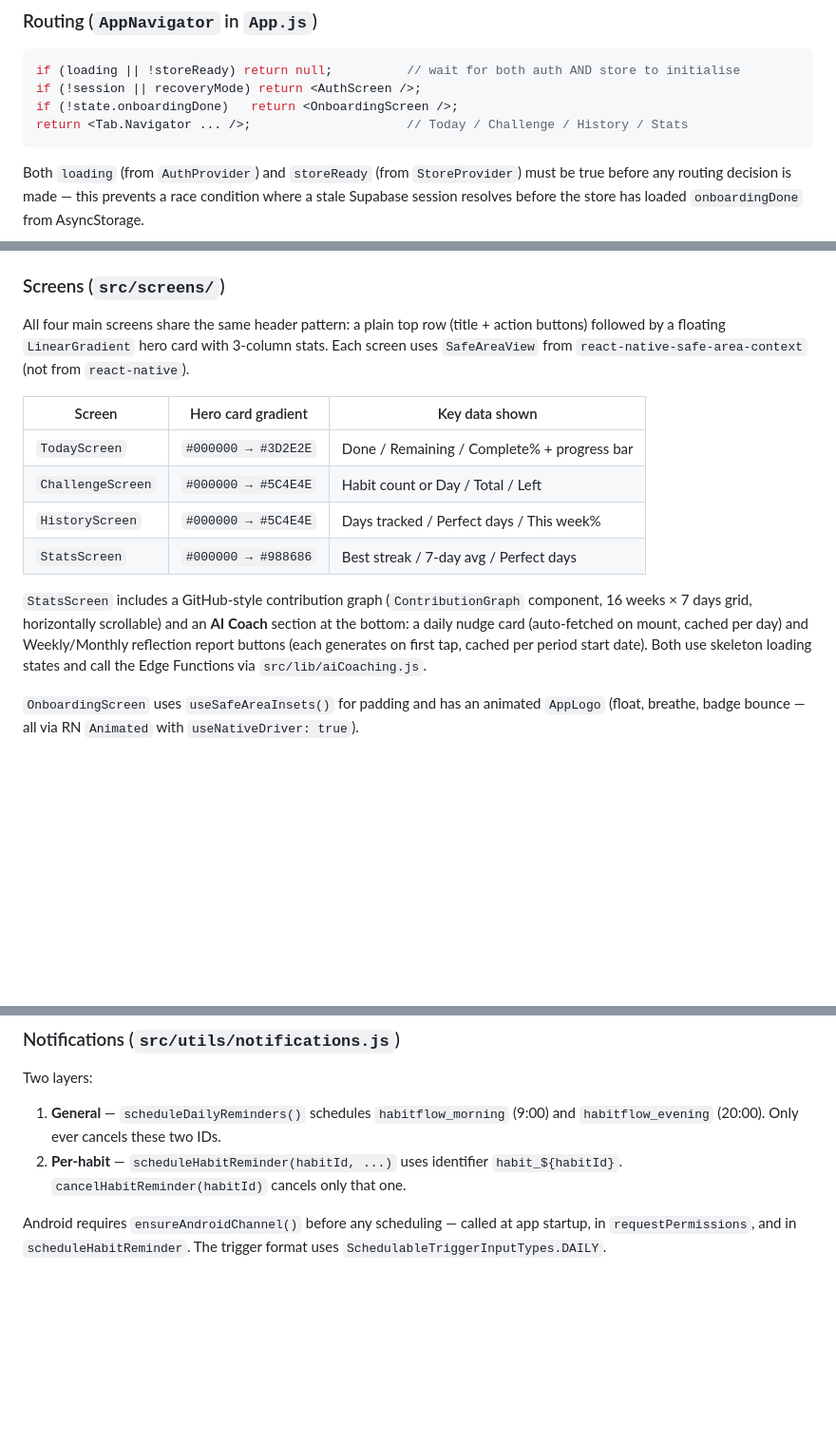
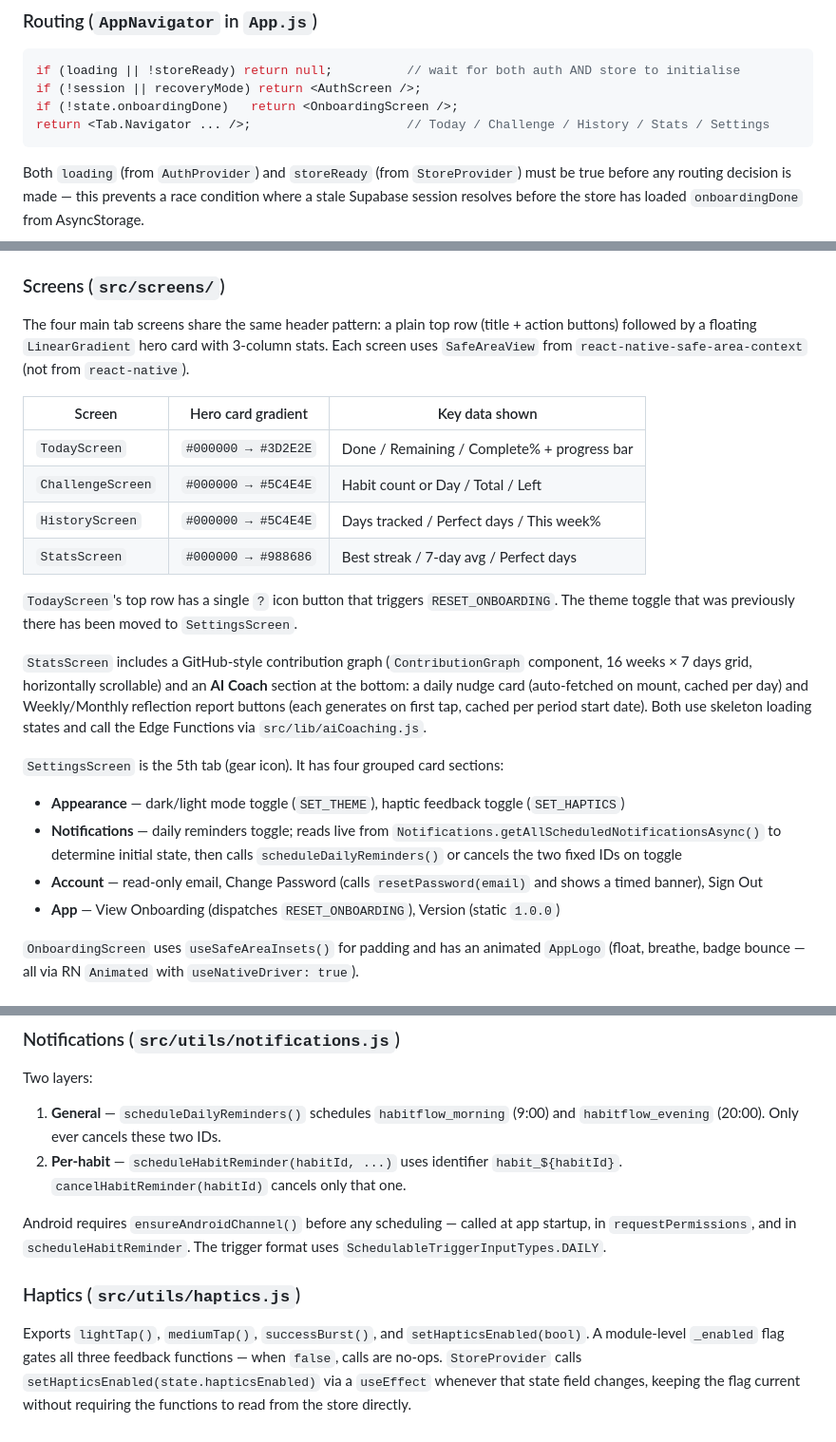
Before and after one commit to dem0saic/habitflow, a Markdown page: CLAUDE.md, 3 parts joined by grey strips. Shown at 95% size. Rendered like a GitHub page; blank space fills up the shorter version.

Commit message:
Update CLAUDE.md: settings screen, haptics system, state shape, tabs
Co-Authored-By: Claude Sonnet 4.6 <noreply@anthropic.com>

````diff
--- a/CLAUDE.md
+++ b/CLAUDE.md
@@ -79,7 +79,7 @@ SafeAreaProvider
 if (loading || !storeReady) return null;          // wait for both auth AND store to initialise
 if (!session || recoveryMode) return <AuthScreen />;
 if (!state.onboardingDone)   return <OnboardingScreen />;
-return <Tab.Navigator ... />;                     // Today / Challenge / History / Stats
+return <Tab.Navigator ... />;                     // Today / Challenge / History / Stats / Settings
 ```
 
 Both `loading` (from `AuthProvider`) and `storeReady` (from `StoreProvider`) must be true before any routing decision is made — this prevents a race condition where a stale Supabase session resolves before the store has loaded `onboardingDone` from AsyncStorage.
@@ -215,7 +218,7 @@ Baseline: iPhone 14 (390×844).
 
 ### Screens (`src/screens/`)
 
-All four main screens share the same header pattern: a plain top row (title + action buttons) followed by a floating `LinearGradient` hero card with 3-column stats. Each screen uses `SafeAreaView` from `react-native-safe-area-context` (not from `react-native`).
+The four main tab screens share the same header pattern: a plain top row (title + action buttons) followed by a floating `LinearGradient` hero card with 3-column stats. Each screen uses `SafeAreaView` from `react-native-safe-area-context` (not from `react-native`).
 
 | Screen | Hero card gradient | Key data shown |
 |---|---|---|
@@ -224,7 +227,15 @@ All four main screens share the same header pattern: a plain top row (title + ac
 | `HistoryScreen` | `#000000 → #5C4E4E` | Days tracked / Perfect days / This week% |
 | `StatsScreen` | `#000000 → #988686` | Best streak / 7-day avg / Perfect days |
 
+`TodayScreen`'s top row has a single `?` icon button that triggers `RESET_ONBOARDING`. The theme toggle that was previously there has been moved to `SettingsScreen`.
+
 `StatsScreen` includes a GitHub-style contribution graph (`ContributionGraph` component, 16 weeks × 7 days grid, horizontally scrollable) and an **AI Coach** section at the bottom: a daily nudge card (auto-fetched on mount, cached per day) and Weekly/Monthly reflection report buttons (each generates on first tap, cached per period start date). Both use skeleton loading states and call the Edge Functions via `src/lib/aiCoaching.js`.
+
+`SettingsScreen` is the 5th tab (gear icon). It has four grouped card sections:
+- **Appearance** — dark/light mode toggle (`SET_THEME`), haptic feedback toggle (`SET_HAPTICS`)
+- **Notifications** — daily reminders toggle; reads live from `Notifications.getAllScheduledNotificationsAsync()` to determine initial state, then calls `scheduleDailyReminders()` or cancels the two fixed IDs on toggle
+- **Account** — read-only email, Change Password (calls `resetPassword(email)` and shows a timed banner), Sign Out
+- **App** — View Onboarding (dispatches `RESET_ONBOARDING`), Version (static `1.0.0`)
 
 `OnboardingScreen` uses `useSafeAreaInsets()` for padding and has an animated `AppLogo` (float, breathe, badge bounce — all via RN `Animated` with `useNativeDriver: true`).
 
@@ -243,3 +254,7 @@ Two layers:
 2. **Per-habit** — `scheduleHabitReminder(habitId, ...)` uses identifier `habit_${habitId}`. `cancelHabitReminder(habitId)` cancels only that one.
 
 Android requires `ensureAndroidChannel()` before any scheduling — called at app startup, in `requestPermissions`, and in `scheduleHabitReminder`. The trigger format uses `SchedulableTriggerInputTypes.DAILY`.
+
+### Haptics (`src/utils/haptics.js`)
+
+Exports `lightTap()`, `mediumTap()`, `successBurst()`, and `setHapticsEnabled(bool)`. A module-level `_enabled` flag gates all three feedback functions — when `false`, calls are no-ops. `StoreProvider` calls `setHapticsEnabled(state.hapticsEnabled)` via a `useEffect` whenever that state field changes, keeping the flag current without requiring the functions to read from the store directly.
````
Also changed, not shown: other parts of CLAUDE.md (+3 -0 lines).
